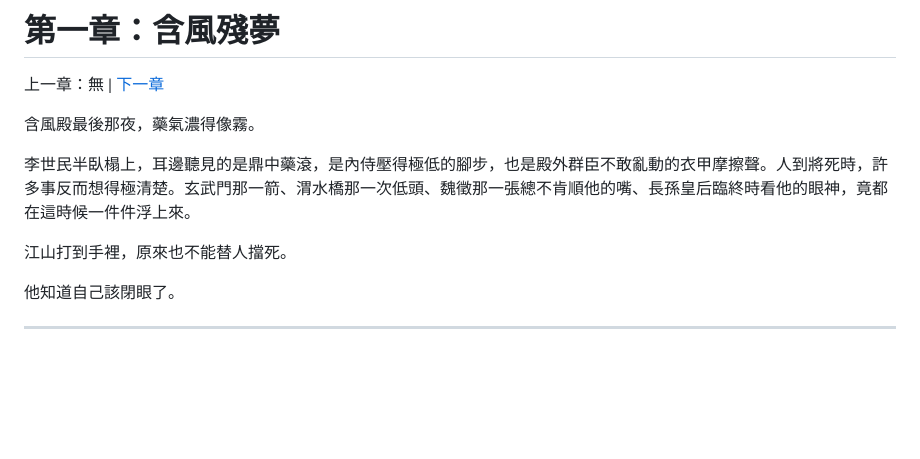
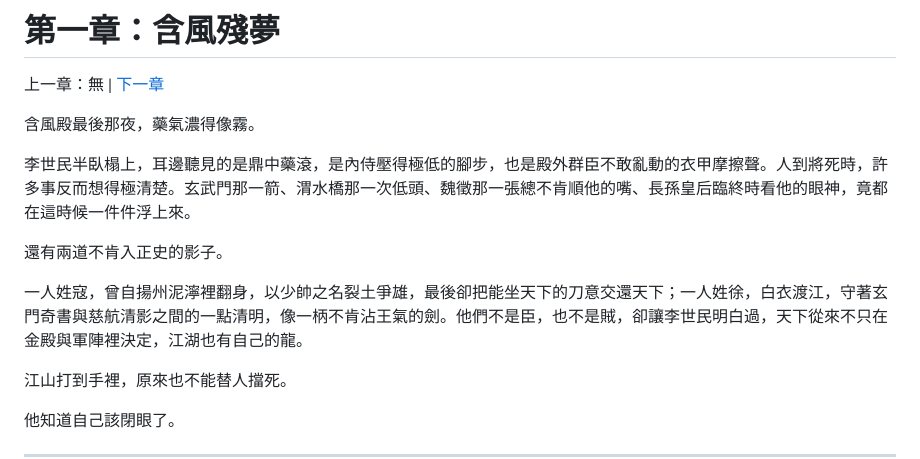
Before and after one commit to jasoncheng7115/fiction-foundry, a Markdown page: 《秦王入秦》/01_第一卷_咸陽夜變/第1卷_第1章_含風殘夢.md, the part around the change. Rendered like a GitHub page; blank space fills up the shorter version.

```diff
--- a/《秦王入秦》/01_第一卷_咸陽夜變/第1卷_第1章_含風殘夢.md
+++ b/《秦王入秦》/01_第一卷_咸陽夜變/第1卷_第1章_含風殘夢.md
@@ -9,6 +9,10 @@
 含風殿最後那夜，藥氣濃得像霧。
 
 李世民半臥榻上，耳邊聽見的是鼎中藥滾，是內侍壓得極低的腳步，也是殿外群臣不敢亂動的衣甲摩擦聲。人到將死時，許多事反而想得極清楚。玄武門那一箭、渭水橋那一次低頭、魏徵那一張總不肯順他的嘴、長孫皇后臨終時看他的眼神，竟都在這時候一件件浮上來。
+
+還有兩道不肯入正史的影子。
+
+一人姓寇，曾自揚州泥濘裡翻身，以少帥之名裂土爭雄，最後卻把能坐天下的刀意交還天下；一人姓徐，白衣渡江，守著玄門奇書與慈航清影之間的一點清明，像一柄不肯沾王氣的劍。他們不是臣，也不是賊，卻讓李世民明白過，天下從來不只在金殿與軍陣裡決定，江湖也有自己的龍。
 
 江山打到手裡，原來也不能替人擋死。
 
```
